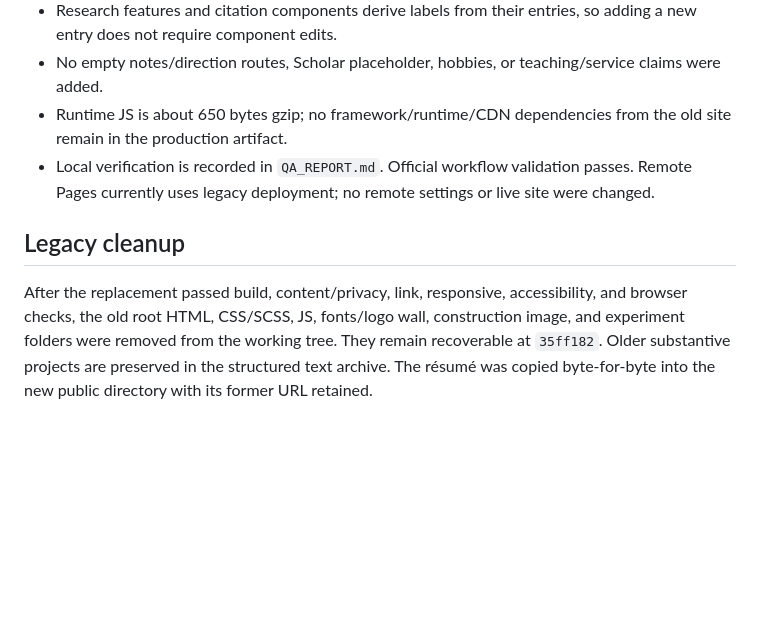
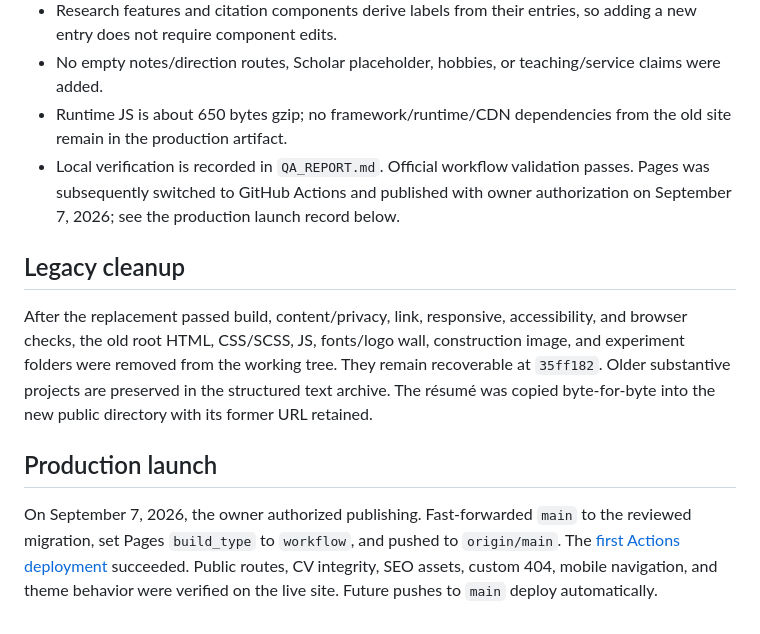
Before and after one commit to KhawajaAbaid/khawajaabaid.github.io, a Markdown page: MIGRATION_NOTES.md, the part around the change. Rendered like a GitHub page; blank space fills up the shorter version.

```diff
--- a/MIGRATION_NOTES.md
+++ b/MIGRATION_NOTES.md
@@ -33,7 +33,10 @@
 - Research features and citation components derive labels from their entries, so adding a new entry does not require component edits.
 - No empty notes/direction routes, Scholar placeholder, hobbies, or teaching/service claims were added.
 - Runtime JS is about 650 bytes gzip; no framework/runtime/CDN dependencies from the old site remain in the production artifact.
-- Local verification is recorded in `QA_REPORT.md`. Official workflow validation passes. Remote Pages currently uses legacy deployment; no remote settings or live site were changed.
+- Local verification is recorded in `QA_REPORT.md`. Official workflow validation passes. Pages was subsequently switched to GitHub Actions and published with owner authorization on September 7, 2026; see the production launch record below.
 
 ## Legacy cleanup
 After the replacement passed build, content/privacy, link, responsive, accessibility, and browser checks, the old root HTML, CSS/SCSS, JS, fonts/logo wall, construction image, and experiment folders were removed from the working tree. They remain recoverable at `35ff182`. Older substantive projects are preserved in the structured text archive. The résumé was copied byte-for-byte into the new public directory with its former URL retained.
+
+## Production launch
+On September 7, 2026, the owner authorized publishing. Fast-forwarded `main` to the reviewed migration, set Pages `build_type` to `workflow`, and pushed to `origin/main`. The [first Actions deployment](https://github.com/KhawajaAbaid/khawajaabaid.github.io/actions/runs/34143942610) succeeded. Public routes, CV integrity, SEO assets, custom 404, mobile navigation, and theme behavior were verified on the live site. Future pushes to `main` deploy automatically.
```
Also changed, not shown: QA_REPORT.md (+15 -2 lines), README.md (+8 -6 lines).
